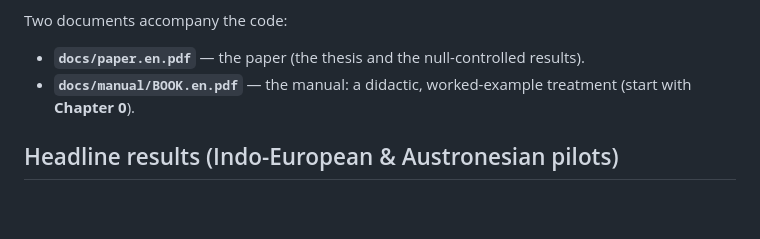
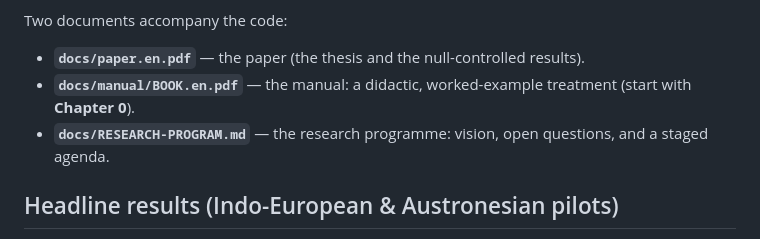
Before and after one commit to toledoal/phonological-correspondences, a Markdown page: README.md, the part around the change. GitHub-like rendering; blank space fills up the shorter version.

Commit message:
Add research-programme document (vision, workstreams, roadmap, falsifiers)
Co-Authored-By: Claude Opus 4.8 (1M context) <noreply@anthropic.com>

```diff
--- a/README.md
+++ b/README.md
@@ -20,6 +20,7 @@ Two documents accompany the code:
 
 - **`docs/paper.en.pdf`** — the paper (the thesis and the null-controlled results).
 - **`docs/manual/BOOK.en.pdf`** — the manual: a didactic, worked-example treatment (start with **Chapter 0**).
+- **`docs/RESEARCH-PROGRAM.md`** — the research programme: vision, open questions, and a staged agenda.
 
 ## Headline results (Indo-European & Austronesian pilots)
 
```
Also changed, not shown: docs/RESEARCH-PROGRAM.md (added, +174 -0 lines).
